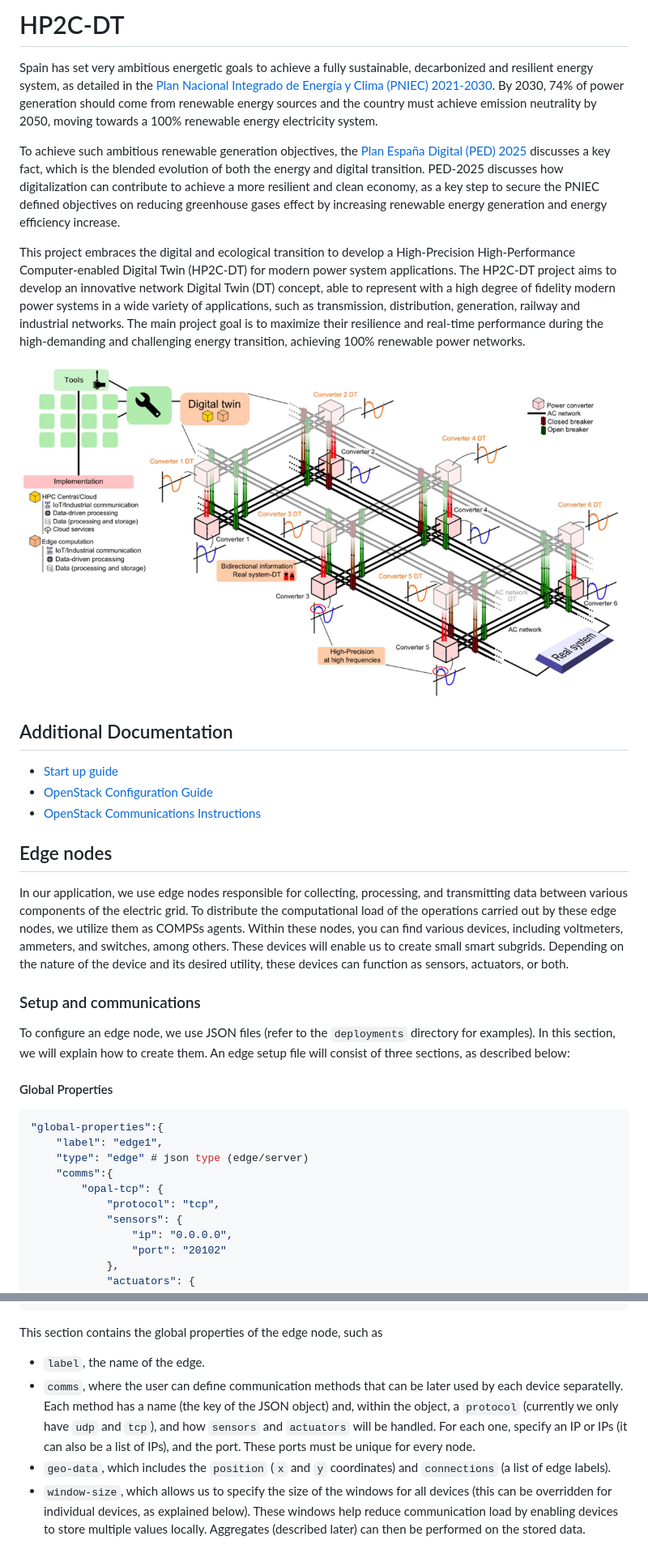
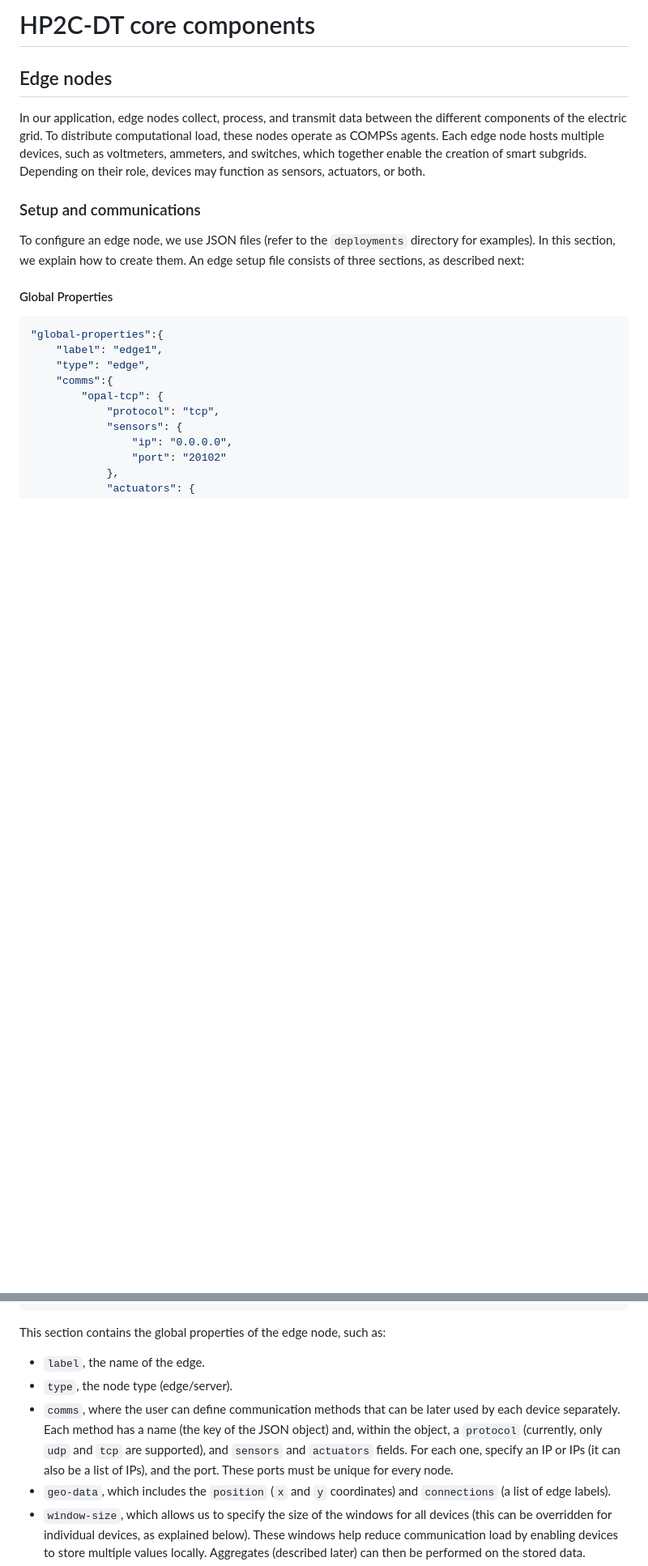
Before and after one commit to bsc-wdc/HP2C-DT, a Markdown page: README.md, 2 parts joined by grey strips. Shown at 81% size. Drawn GitHub-style; blank space fills up the shorter version.

````diff
--- a/README.md
+++ b/README.md
@@ -1,36 +1,16 @@
-
-
-# HP2C-DT
-
-Spain has set very ambitious energetic goals to achieve a fully sustainable, decarbonized and resilient energy system, as detailed in the [Plan Nacional Integrado de Energía y Clima (PNIEC) 2021-2030](https://www.miteco.gob.es/images/es/pnieccompleto_tcm30-508410.pdf). By 2030, 74% of power generation should come from renewable energy sources and the country must achieve emission neutrality by 2050, moving towards a 100% renewable energy electricity system.
-
-To achieve such ambitious renewable generation objectives, the [Plan España Digital (PED) 2025](https://www.lamoncloa.gob.es/presidente/actividades/Documents/2020/230720-Espa%C3%B1aDigital_2025.pdf) discusses a key fact, which is the blended evolution of both the energy and digital transition. PED-2025 discusses how digitalization can contribute to achieve a more resilient and clean economy, as a key step to secure the PNIEC defined objectives on reducing greenhouse gases effect by increasing renewable energy generation and energy efficiency increase.
-
-This project embraces the digital and ecological transition to develop a High-Precision High-Performance Computer-enabled Digital Twin (HP2C-DT) for modern power system applications. The HP2C-DT project aims to develop an innovative network Digital Twin (DT) concept, able to represent with a high degree of fidelity modern power systems in a wide variety of applications, such as transmission, distribution, generation, railway and industrial networks. The main project goal is to maximize their resilience and real-time performance during the high-demanding and challenging energy transition, achieving 100% renewable power networks.
-
-
-![concept](docs/figures/concept.png)
-
-
-## Additional Documentation
-
-- [Start up guide](docs/STARTUP.md)
-- [OpenStack Configuration Guide](docs/SERVER_SETUP.md)
-- [OpenStack Communications Instructions](docs/SERVER_COMM.md)
-
-
+# HP2C-DT core components
 ## Edge nodes
-In our application, we use edge nodes responsible for collecting, processing, and transmitting data between various components of the electric grid. To distribute the computational load of the operations carried out by these edge nodes, we utilize them as COMPSs agents. Within these nodes, you can find various devices, including voltmeters, ammeters, and switches, among others. These devices will enable us to create small smart subgrids. Depending on the nature of the device and its desired utility, these devices can function as sensors, actuators, or both.
+In our application, edge nodes collect, process, and transmit data between the different components of the electric grid. To distribute computational load, these nodes operate as COMPSs agents. Each edge node hosts multiple devices, such as voltmeters, ammeters, and switches, which together enable the creation of smart subgrids. Depending on their role, devices may function as sensors, actuators, or both.
 
 ### Setup and communications
-To configure an edge node, we use JSON files (refer to the `deployments` directory for examples). In this section, we will explain how to create them. An edge setup file will consist of three sections, as described below:
+To configure an edge node, we use JSON files (refer to the `deployments` directory for examples). In this section, we explain how to create them. An edge setup file consists of three sections, as described next:
 
 #### Global Properties
 
 ```json
 "global-properties":{
     "label": "edge1",
-    "type": "edge" # json type (edge/server)
+    "type": "edge",
     "comms":{
         "opal-tcp": {
             "protocol": "tcp",
@@ -56,10 +36,11 @@ To configure an edge node, we use JSON files (refer to the `deployments` directo
 }
 ```
 
-This section contains the global properties of the edge node, such as
+This section contains the global properties of the edge node, such as:
 
 - `label`, the name of the edge.
-- `comms`, where the user can define communication methods that can be later used by each device separatelly. Each method has a name (the key of the JSON object) and, within the object, a `protocol` (currently we only have `udp` and `tcp`), and how `sensors` and `actuators` will be handled. For each one, specify an IP or IPs (it can also be a list of IPs), and the port. These ports must be unique for every node.
+- `type`, the node type (edge/server).
+- `comms`, where the user can define communication methods that can be later used by each device separately. Each method has a name (the key of the JSON object) and, within the object, a `protocol` (currently, only `udp` and `tcp` are supported), and `sensors` and `actuators` fields. For each one, specify an IP or IPs (it can also be a list of IPs), and the port. These ports must be unique for every node.
 - `geo-data`, which includes the `position` (`x` and `y` coordinates) and `connections` (a list of edge labels).
 - `window-size`, which allows us to specify the size of the windows for all devices (this can be overridden for individual devices, as explained below). These windows help reduce communication load by enabling devices to store multiple values locally. Aggregates (described later) can then be performed on the stored data.
 
````
Also changed, not shown: other parts of README.md (+109 -118 lines).
